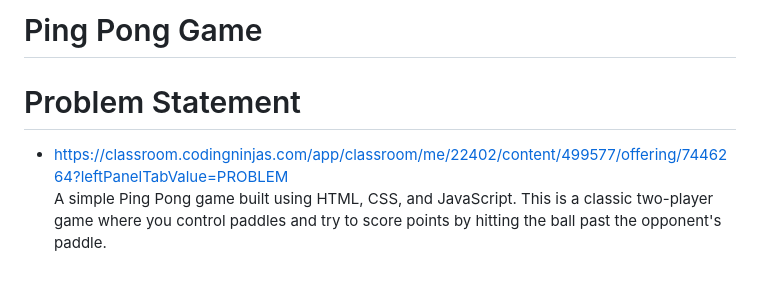
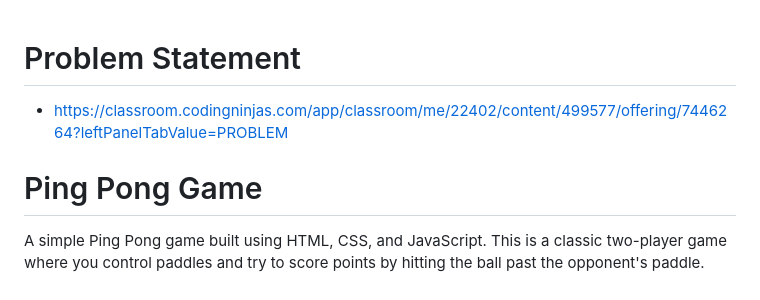
Before and after one commit to satyam-software-developer/Ping-Pong-Game, a Markdown page: README.md, the part around the change. Rendered like a GitHub page; blank space fills up the shorter version.

```diff
--- a/README.md
+++ b/README.md
@@ -1,6 +1,7 @@
-# Ping Pong Game
 # Problem Statement
   - https://classroom.codingninjas.com/app/classroom/me/22402/content/499577/offering/7446264?leftPanelTabValue=PROBLEM
+
+# Ping Pong Game
 A simple Ping Pong game built using HTML, CSS, and JavaScript. This is a classic two-player game where you control paddles and try to score points by hitting the ball past the opponent's paddle.
 
 # Description
```
